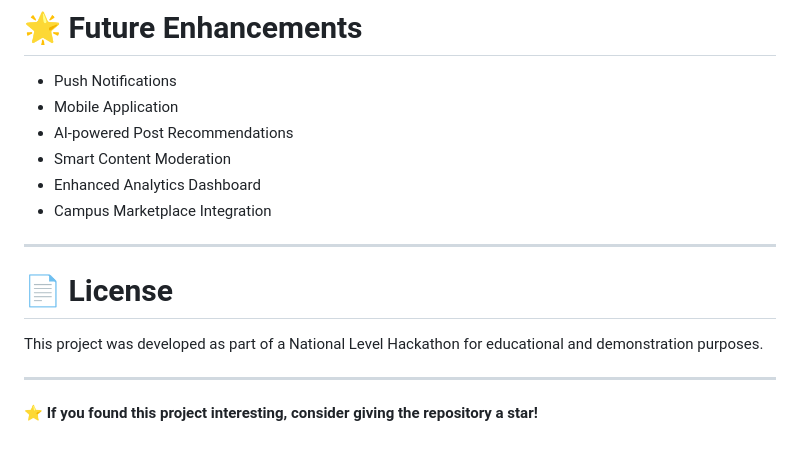
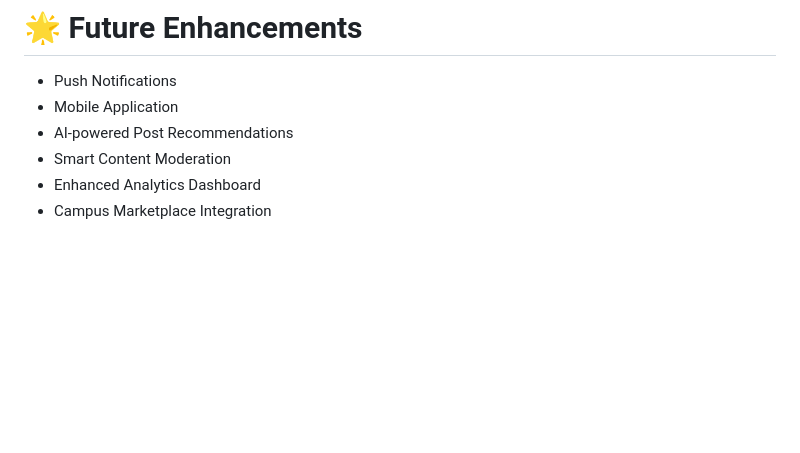
Before and after one commit to sanjeevani840/ACE-Hackathon, a Markdown page: README.md, the part around the change. Drawn GitHub-style; blank space fills up the shorter version.

```diff
--- a/README.md
+++ b/README.md
@@ -309,13 +309,3 @@ The project follows a modular MVC architecture.
 * Smart Content Moderation
 * Enhanced Analytics Dashboard
 * Campus Marketplace Integration
-
----
-
-# 📄 License
-
-This project was developed as part of a National Level Hackathon for educational and demonstration purposes.
-
----
-
-⭐ **If you found this project interesting, consider giving the repository a star!**
```
